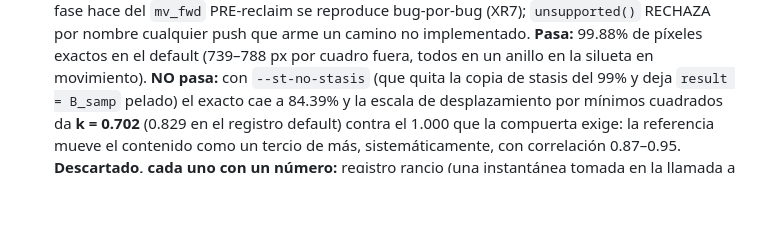
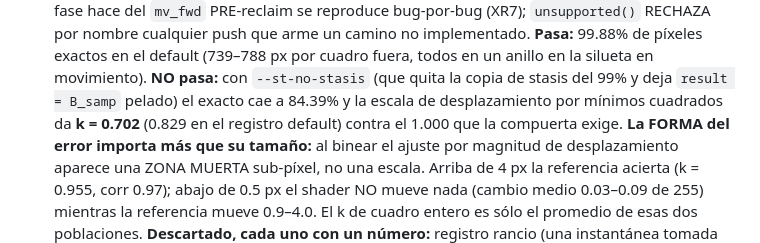
Before and after one commit to Swately/PhyriadFG, a Markdown page: docs/FOTO_MENTAL.md, the part around the change. GitHub-like rendering; blank space fills up the shorter version.

```diff
--- a/docs/FOTO_MENTAL.md
+++ b/docs/FOTO_MENTAL.md
@@ -124,8 +124,11 @@
    **Pasa:** 99.88% de píxeles exactos en el default (739–788 px por cuadro fuera, todos en un anillo en
    la silueta en movimiento). **NO pasa:** con `--st-no-stasis` (que quita la copia de stasis del 99% y
    deja `result = B_samp` pelado) el exacto cae a 84.39% y la escala de desplazamiento por mínimos
-   cuadrados da **k = 0.702** (0.829 en el registro default) contra el 1.000 que la compuerta exige: la
-   referencia mueve el contenido como un tercio de más, sistemáticamente, con correlación 0.87–0.95.
+   cuadrados da **k = 0.702** (0.829 en el registro default) contra el 1.000 que la compuerta exige.
+   **La FORMA del error importa más que su tamaño:** al binear el ajuste por magnitud de desplazamiento
+   aparece una ZONA MUERTA sub-píxel, no una escala. Arriba de 4 px la referencia acierta (k = 0.955,
+   corr 0.97); abajo de 0.5 px el shader NO mueve nada (cambio medio 0.03–0.09 de 255) mientras la
+   referencia mueve 0.9–4.0. El k de cuadro entero es sólo el promedio de esas dos poblaciones.
    **Descartado, cada uno con un número:** registro rancio (una instantánea tomada en la llamada a
    `wap_upload` es idéntica a la lectura tardía en 100.00% de los téxeles), cuantización del filtro de la
    GPU (8 y 6 bits EMPEORAN el ajuste), cada etapa del MV por ablación (k se mueve 0.005), la regla de
```
Also changed, not shown: docs/planning/ACTION_PLAN.md (+4 -1 lines), 1 other file.
